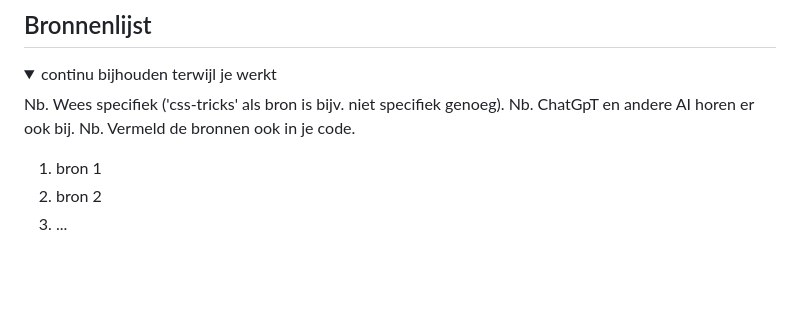
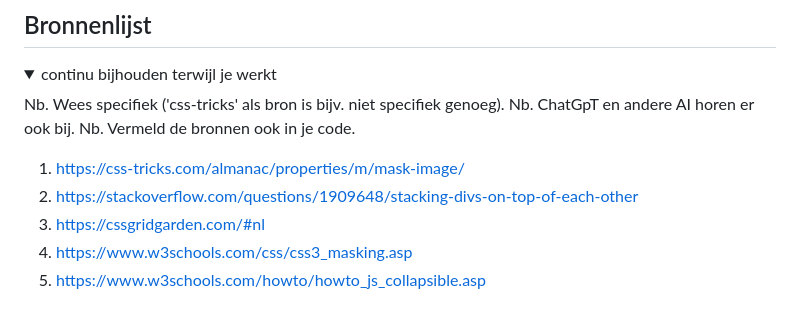
Before and after one commit to IKreike/FED_23-24, a Markdown page: README.md, the part around the change. GitHub-like rendering; blank space fills up the shorter version.

```diff
--- a/README.md
+++ b/README.md
@@ -236,8 +236,10 @@ Nb. Door *open* toe te voegen aan een *details* element kun je deze standaard op
   Nb. ChatGpT en andere AI horen er ook bij.
   Nb. Vermeld de bronnen ook in je code.
 
-  1. bron 1
-  2. bron 2
-  3. ...
+  1. https://css-tricks.com/almanac/properties/m/mask-image/
+  2. https://stackoverflow.com/questions/1909648/stacking-divs-on-top-of-each-other
+  2. https://cssgridgarden.com/#nl
+  3. https://www.w3schools.com/css/css3_masking.asp
+  5. https://www.w3schools.com/howto/howto_js_collapsible.asp
 
 </details>
```
Also changed, not shown: images/TabImage.jpg (added), images/opening.jpeg (added), images/tabicon.png (added), 8 other files.
